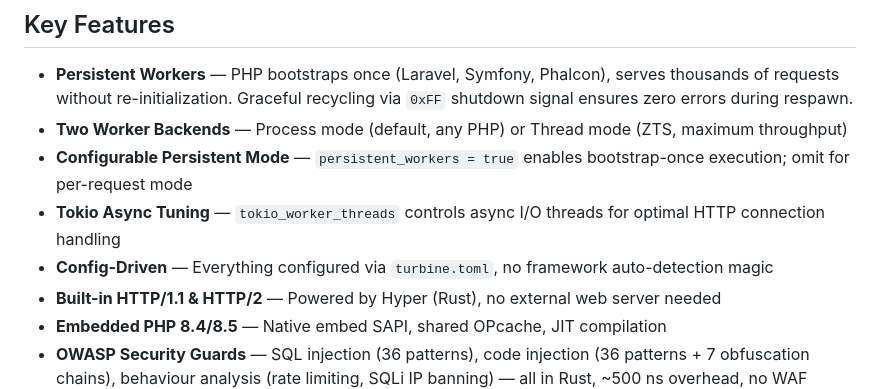
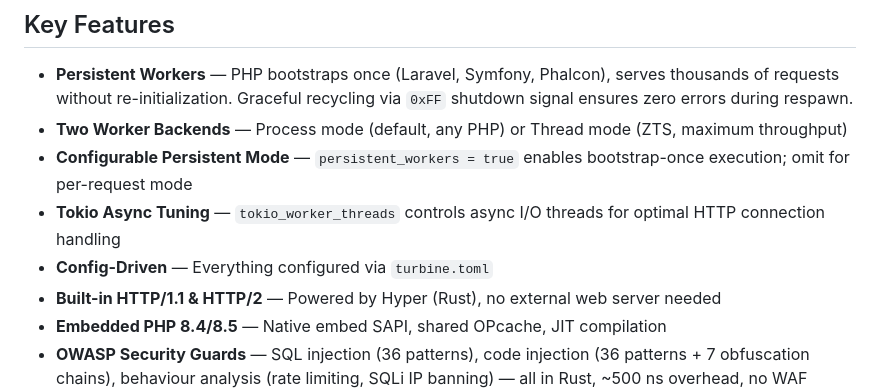
Before and after one commit to turbine-php/turbine, a Markdown page: docs/README.md, the part around the change. GitHub-like rendering.

```diff
--- a/docs/README.md
+++ b/docs/README.md
@@ -35,7 +35,7 @@ See [Worker Mode](worker.md) for the full guide, benchmarks, and decision flow.
 - **Two Worker Backends** — Process mode (default, any PHP) or Thread mode (ZTS, maximum throughput)
 - **Configurable Persistent Mode** — `persistent_workers = true` enables bootstrap-once execution; omit for per-request mode
 - **Tokio Async Tuning** — `tokio_worker_threads` controls async I/O threads for optimal HTTP connection handling
-- **Config-Driven** — Everything configured via `turbine.toml`, no framework auto-detection magic
+- **Config-Driven** — Everything configured via `turbine.toml`
 - **Built-in HTTP/1.1 & HTTP/2** — Powered by Hyper (Rust), no external web server needed
 - **Embedded PHP 8.4/8.5** — Native embed SAPI, shared OPcache, JIT compilation
 - **OWASP Security Guards** — SQL injection (36 patterns), code injection (36 patterns + 7 obfuscation chains), behaviour analysis (rate limiting, SQLi IP banning) — all in Rust, ~500 ns overhead, no WAF required. POST JSON bodies scanned. See [Security](security.md).
```
Also changed, not shown: README.md (+1 -1 lines).
